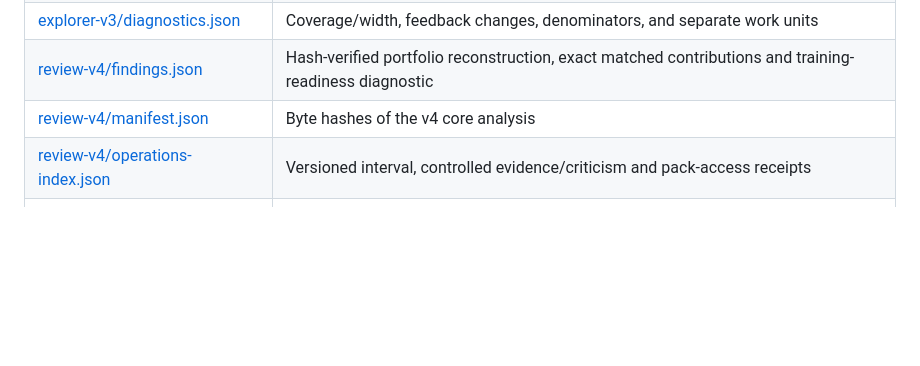
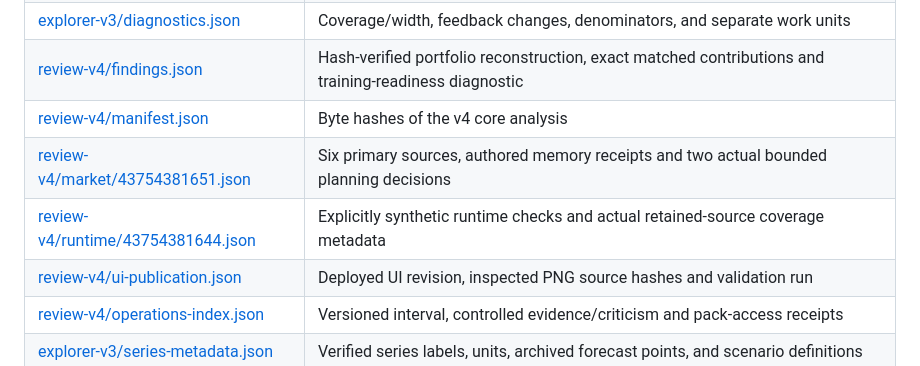
Before and after one commit to howdymary/compute-forecasting, a Markdown page: results/README.md, the part around the change. GitHub-like rendering; blank space fills up the shorter version.

Commit message:
Publish verified research notebook screenshots and public reproduction evidence

```diff
--- a/results/README.md
+++ b/results/README.md
@@ -17,6 +17,9 @@ This directory contains versioned public research outputs. It is sufficient for
 | [explorer-v3/diagnostics.json](explorer-v3/diagnostics.json) | Coverage/width, feedback changes, denominators, and separate work units |
 | [review-v4/findings.json](review-v4/findings.json) | Hash-verified portfolio reconstruction, exact matched contributions and training-readiness diagnostic |
 | [review-v4/manifest.json](review-v4/manifest.json) | Byte hashes of the v4 core analysis |
+| [review-v4/market/43754381651.json](review-v4/market/43754381651.json) | Six primary sources, authored memory receipts and two actual bounded planning decisions |
+| [review-v4/runtime/43754381644.json](review-v4/runtime/43754381644.json) | Explicitly synthetic runtime checks and actual retained-source coverage metadata |
+| [review-v4/ui-publication.json](review-v4/ui-publication.json) | Deployed UI revision, inspected PNG source hashes and validation run |
 | [review-v4/operations-index.json](review-v4/operations-index.json) | Versioned interval, controlled evidence/criticism and pack-access receipts |
 | [explorer-v3/series-metadata.json](explorer-v3/series-metadata.json) | Verified series labels, units, archived forecast points, and scenario definitions |
 
```
Also changed, not shown: README.md (+3 -1 lines), docs/review-v4-findings.md (+22 -10 lines), docs/images/review-v4-contributions.png (added), docs/images/review-v4-market-mobile.png (added), 3 other files.
